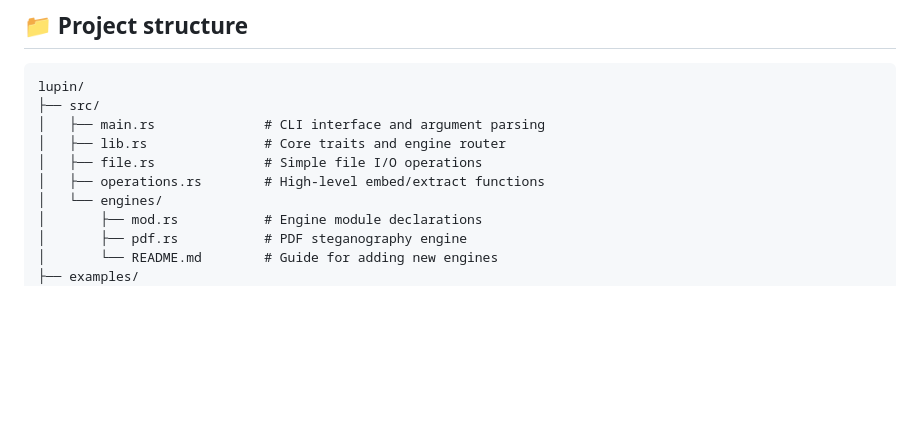
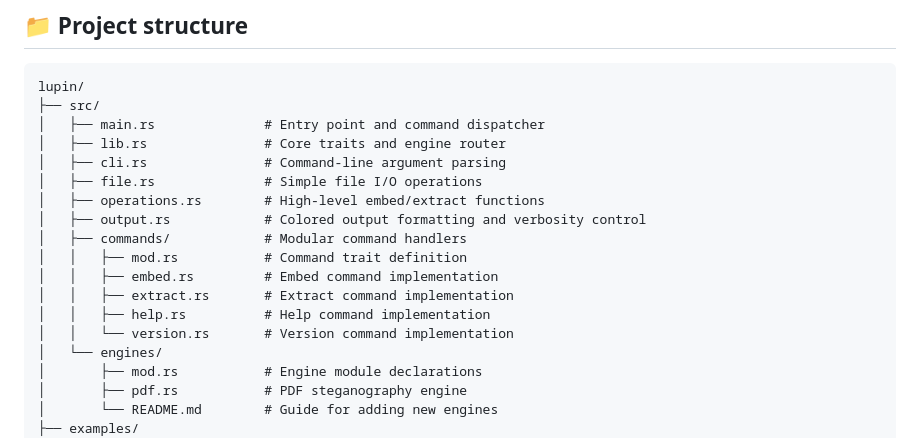
Before and after one commit to niclashedam/lupin, a Markdown page: README.md, the part around the change. Drawn GitHub-style; blank space fills up the shorter version.

Commit message:
Bring README up to speed with newest project structure

````diff
--- a/README.md
+++ b/README.md
@@ -152,10 +152,18 @@ cargo test test_engine_router
 ```
 lupin/
 ├── src/
-│   ├── main.rs              # CLI interface and argument parsing
+│   ├── main.rs              # Entry point and command dispatcher
 │   ├── lib.rs               # Core traits and engine router
+│   ├── cli.rs               # Command-line argument parsing
 │   ├── file.rs              # Simple file I/O operations
 │   ├── operations.rs        # High-level embed/extract functions
+│   ├── output.rs            # Colored output formatting and verbosity control
+│   ├── commands/            # Modular command handlers
+│   │   ├── mod.rs           # Command trait definition
+│   │   ├── embed.rs         # Embed command implementation
+│   │   ├── extract.rs       # Extract command implementation
+│   │   ├── help.rs          # Help command implementation
+│   │   └── version.rs       # Version command implementation
 │   └── engines/
 │       ├── mod.rs           # Engine module declarations
 │       ├── pdf.rs           # PDF steganography engine
````
